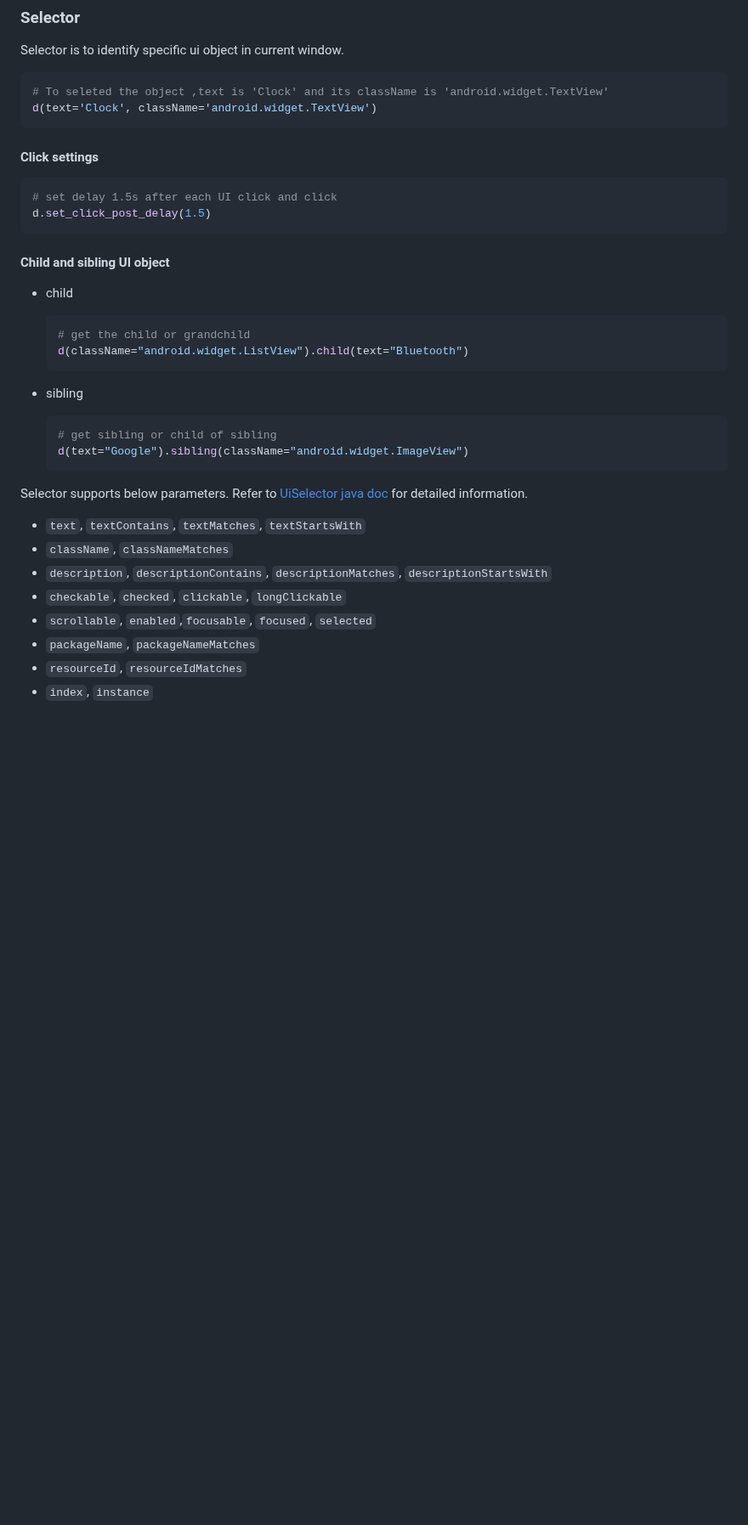
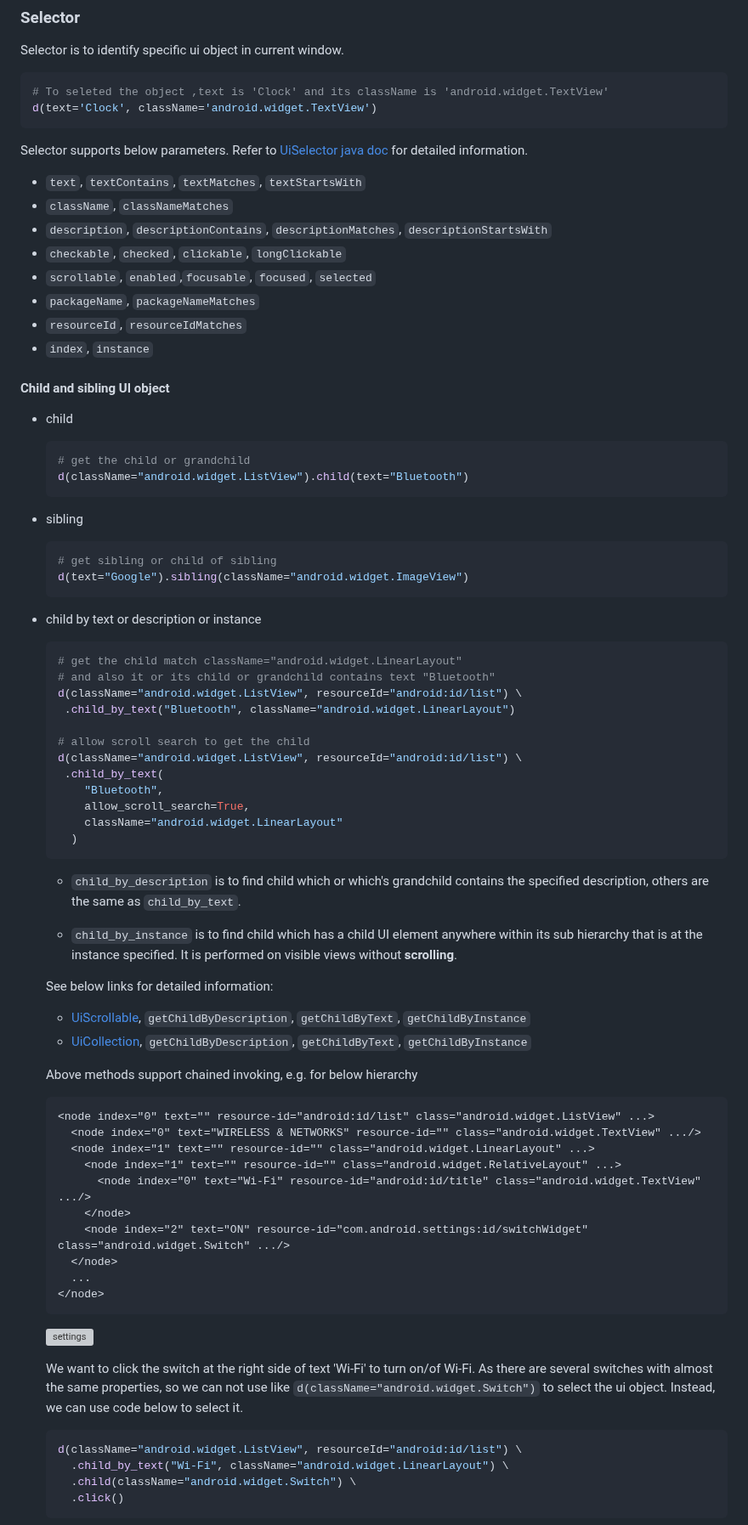
Before and after one commit to openatx/uiautomator2, a Markdown page: README.md, the part around one of its changes. Shown at 85% size. Rendered like a GitHub page; blank space fills up the shorter version; grey boxes are pictures that could not be loaded.

````diff
--- a/README.md
+++ b/README.md
@@ -388,27 +390,6 @@ Selector is to identify specific ui object in current window.
 d(text='Clock', className='android.widget.TextView')
 ```
 
-#### Click settings
-```python
-# set delay 1.5s after each UI click and click
-d.set_click_post_delay(1.5)
-```
-
-#### Child and sibling UI object
-* child
-
-    ```python
-    # get the child or grandchild
-    d(className="android.widget.ListView").child(text="Bluetooth")
-    ```
-
-* sibling
-
-    ```python
-    # get sibling or child of sibling
-    d(text="Google").sibling(className="android.widget.ImageView")
-    ```
-
 Selector supports below parameters. Refer to [UiSelector java doc](http://developer.android.com/tools/help/uiautomator/UiSelector.html) for detailed information.
 
 *  `text`, `textContains`, `textMatches`, `textStartsWith`
@@ -419,3 +400,77 @@ Selector supports below parameters. Refer to [UiSelector java doc](http://develo
 *  `packageName`, `packageNameMatches`
 *  `resourceId`, `resourceIdMatches`
 *  `index`, `instance`
+
+#### Child and sibling UI object
+
+* child
+
+  ```python
+  # get the child or grandchild
+  d(className="android.widget.ListView").child(text="Bluetooth")
+  ```
+
+* sibling
+
+  ```python
+  # get sibling or child of sibling
+  d(text="Google").sibling(className="android.widget.ImageView")
+  ```
+
+* child by text or description or instance
+
+  ```python
+  # get the child match className="android.widget.LinearLayout"
+  # and also it or its child or grandchild contains text "Bluetooth"
+  d(className="android.widget.ListView", resourceId="android:id/list") \
+   .child_by_text("Bluetooth", className="android.widget.LinearLayout")
+
+  # allow scroll search to get the child
+  d(className="android.widget.ListView", resourceId="android:id/list") \
+   .child_by_text(
+      "Bluetooth",
+      allow_scroll_search=True,
+      className="android.widget.LinearLayout"
+    )
+  ```
+
+  - `child_by_description` is to find child which or which's grandchild contains
+      the specified description, others are the same as `child_by_text`.
+
+  - `child_by_instance` is to find child which has a child UI element anywhere
+      within its sub hierarchy that is at the instance specified. It is performed
+      on visible views without **scrolling**.
+
+  See below links for detailed information:
+
+  -   [UiScrollable](http://developer.android.com/tools/help/uiautomator/UiScrollable.html), `getChildByDescription`, `getChildByText`, `getChildByInstance`
+  -   [UiCollection](http://developer.android.com/tools/help/uiautomator/UiCollection.html), `getChildByDescription`, `getChildByText`, `getChildByInstance`
+
+  Above methods support chained invoking, e.g. for below hierarchy
+
+  ```xml
+  <node index="0" text="" resource-id="android:id/list" class="android.widget.ListView" ...>
+    <node index="0" text="WIRELESS & NETWORKS" resource-id="" class="android.widget.TextView" .../>
+    <node index="1" text="" resource-id="" class="android.widget.LinearLayout" ...>
+      <node index="1" text="" resource-id="" class="android.widget.RelativeLayout" ...>
+        <node index="0" text="Wi‑Fi" resource-id="android:id/title" class="android.widget.TextView" .../>
+      </node>
+      <node index="2" text="ON" resource-id="com.android.settings:id/switchWidget" class="android.widget.Switch" .../>
+    </node>
+    ...
+  </node>
+  ```
+  ![settings](https://raw.github.com/xiaocong/uiautomator/master/docs/img/settings.png)
+
+  We want to click the switch at the right side of text 'Wi‑Fi' to turn on/of Wi‑Fi.
+  As there are several switches with almost the same properties, so we can not use like
+  `d(className="android.widget.Switch")` to select the ui object. Instead, we can use
+  code below to select it.
+
+  ```python
+  d(className="android.widget.ListView", resourceId="android:id/list") \
+    .child_by_text("Wi‑Fi", className="android.widget.LinearLayout") \
+    .child(className="android.widget.Switch") \
+    .click()
+  ```
+
````
Also changed, not shown: other parts of README.md (+96 -2 lines), docs/img/settings.png (added), 1 other file.
